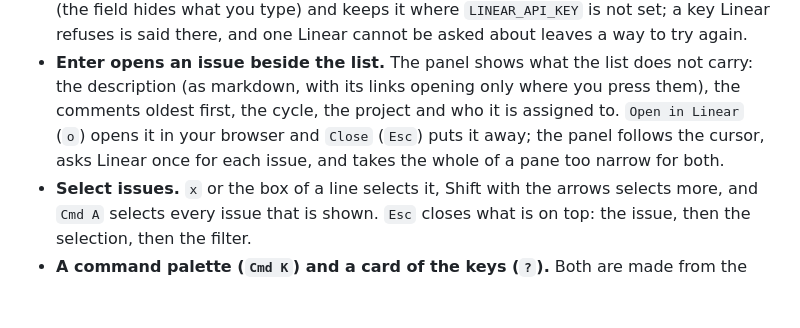
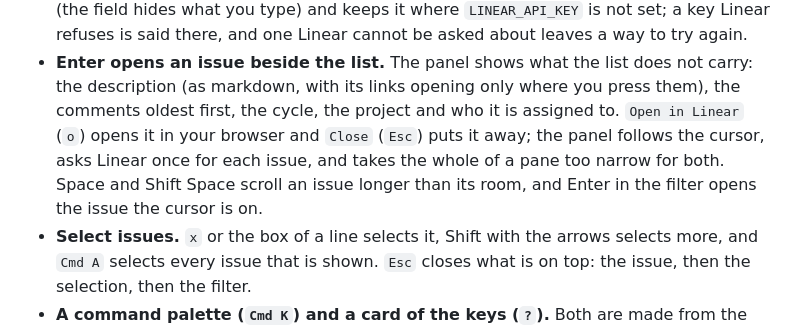
Before and after one commit to bateri/linearpen, a Markdown page: CHANGELOG.md, the part around the change. GitHub-like rendering; blank space fills up the shorter version.

```diff
--- a/CHANGELOG.md
+++ b/CHANGELOG.md
@@ -15,7 +15,8 @@
   description (as markdown, with its links opening only where you press them), the comments oldest
   first, the cycle, the project and who it is assigned to. `Open in Linear` (`o`) opens it in your
   browser and `Close` (`Esc`) puts it away; the panel follows the cursor, asks Linear once for each
-  issue, and takes the whole of a pane too narrow for both.
+  issue, and takes the whole of a pane too narrow for both. Space and Shift Space scroll an issue
+  longer than its room, and Enter in the filter opens the issue the cursor is on.
 - **Select issues.** `x` or the box of a line selects it, Shift with the arrows selects more, and
   `Cmd A` selects every issue that is shown. `Esc` closes what is on top: the issue, then the
   selection, then the filter.
```
Also changed, not shown: README.md (+4 -3 lines), docs/filter.png, docs/issue.png, docs/keys.png, docs/light-issue.png, docs/narrow-issue.png, 6 other files.
